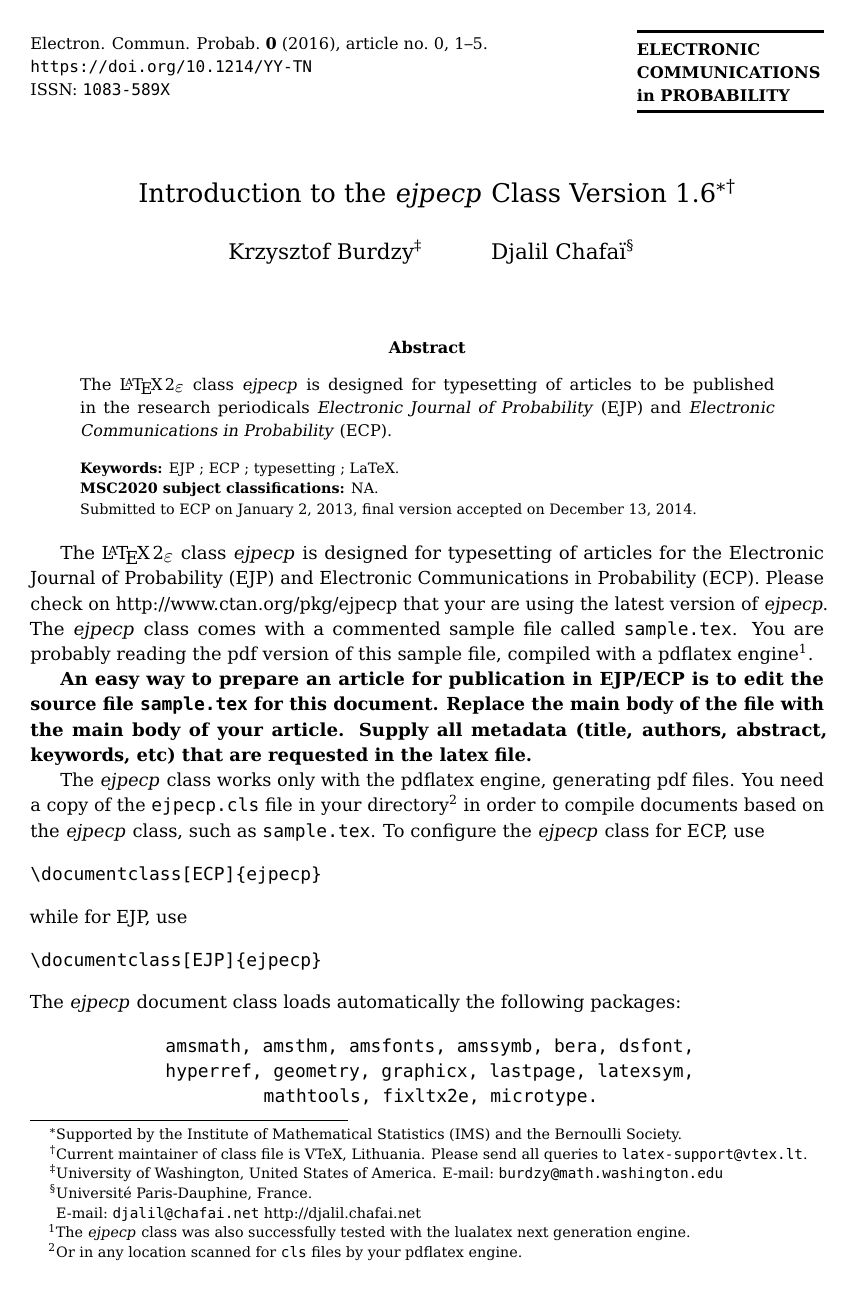
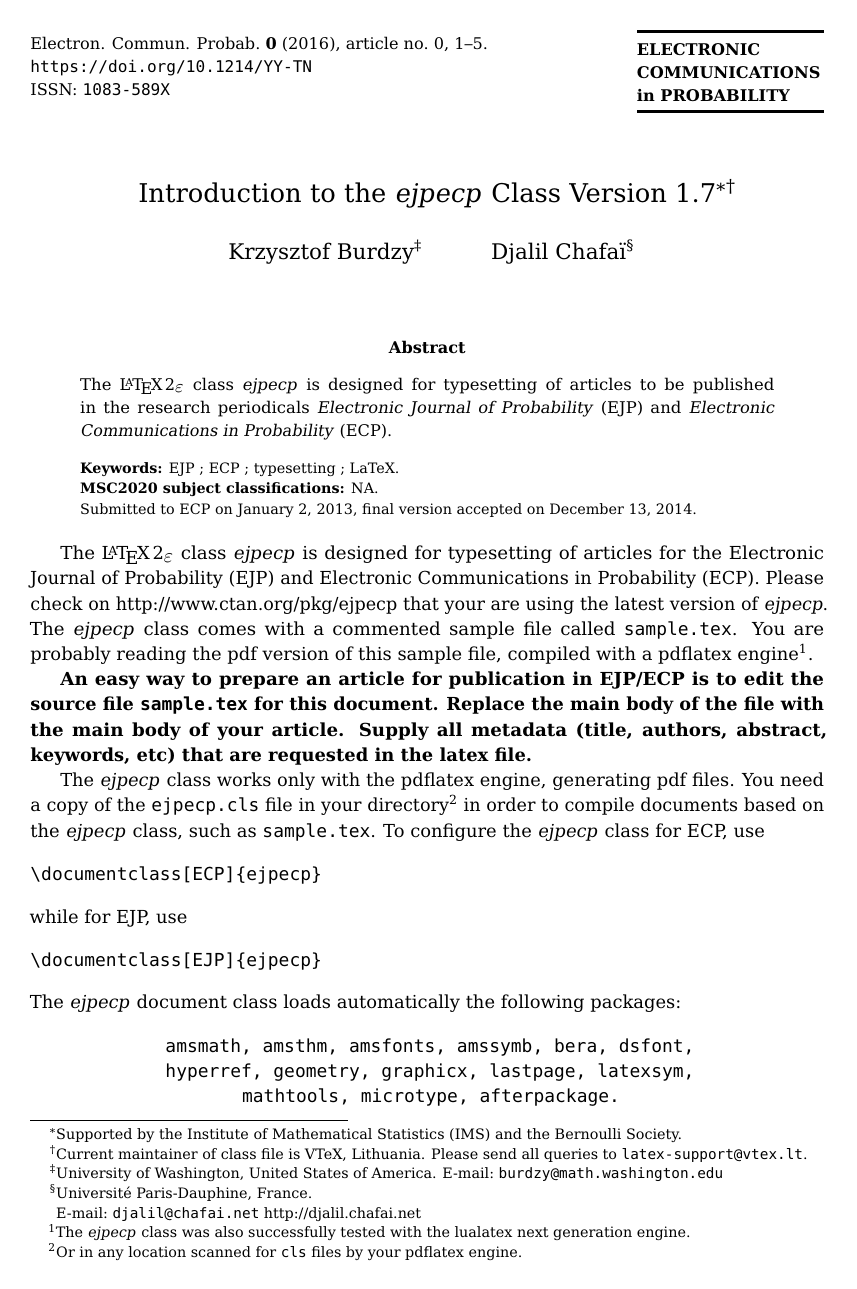
Before and after one commit to vtex-soft/texsupport.ims-ejpecp, a LaTeX document (sample.tex): page 1 of 5. Compiled offline with pdfLaTeX.

Commit message:
v1.7: production version merge

```diff
--- a/sample.tex
+++ b/sample.tex
@@ -52,7 +52,7 @@
 
 \SHORTTITLE{Introduction to the \emph{ejpecp} Class}
 
-\TITLE{Introduction to the \emph{ejpecp} Class Version 1.6\thanks{Supported
+\TITLE{Introduction to the \emph{ejpecp} Class Version 1.7\thanks{Supported
     by the Institute of Mathematical Statistics (IMS) and the Bernoulli
     Society.}\
     \thanks{Current maintainer of class file is
@@ -199,7 +199,7 @@ The \emph{ejpecp} document class loads automatically the following packages:
   \ttfamily
   amsmath, amsthm, amsfonts, amssymb, bera, dsfont, \\
   hyperref, geometry, graphicx, lastpage, latexsym, \\
-  mathtools, fixltx2e, microtype.
+  mathtools, microtype, afterpackage.
 \end{center}
 It is thus not necessary to add \verb+\usepackage+ load commands for
 these packages to your latex file. However, you may want to load additional
```
Also changed, not shown: ejpecp.pdf, sample.pdf, 3 other files.
